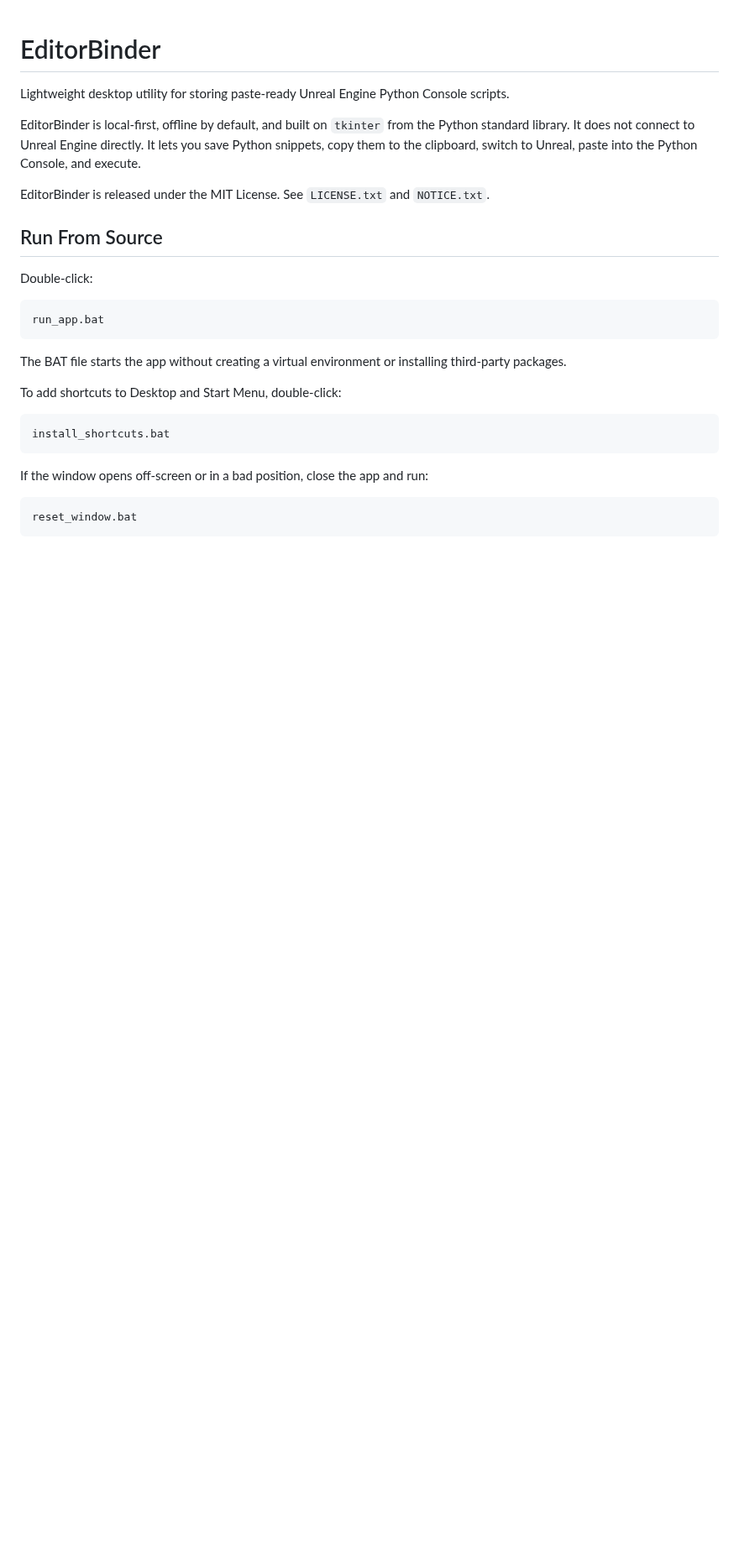
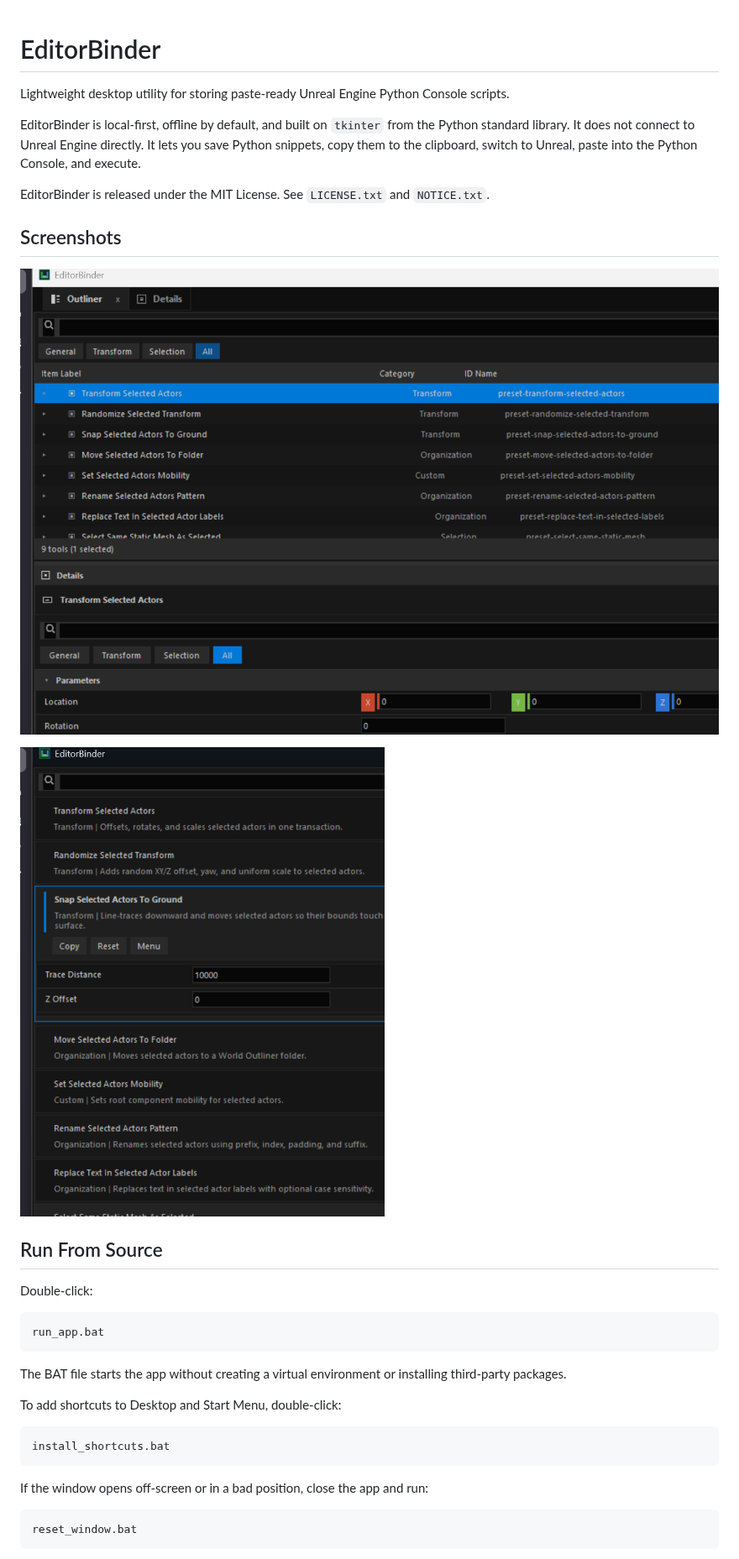
Before and after one commit to bartuom/editorbinder, a Markdown page: README.md, the part around the change. Shown at 84% size. GitHub-like rendering; pictures changed too: docs/screenshots/editorbinder-library.png (added), docs/screenshots/editorbinder-main.png (added); blank space fills up the shorter version.

Commit message:
docs: add application screenshots to README

```diff
--- a/README.md
+++ b/README.md
@@ -10,6 +10,12 @@ into the Python Console, and execute.
 
 EditorBinder is released under the MIT License. See `LICENSE.txt` and
 `NOTICE.txt`.
+
+## Screenshots
+
+![EditorBinder main window with Free Core tools and parameters](docs/screenshots/editorbinder-main.png)
+
+![EditorBinder compact library view with an expanded tool](docs/screenshots/editorbinder-library.png)
 
 ## Run From Source
 
```
